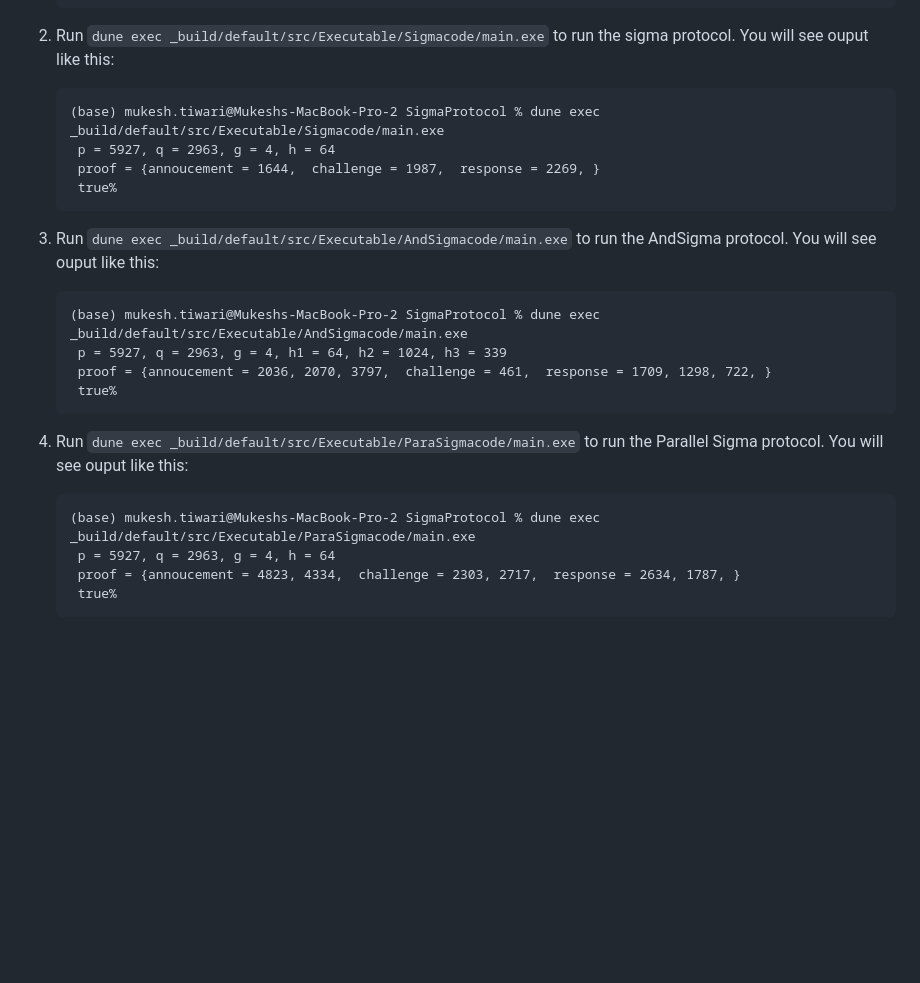
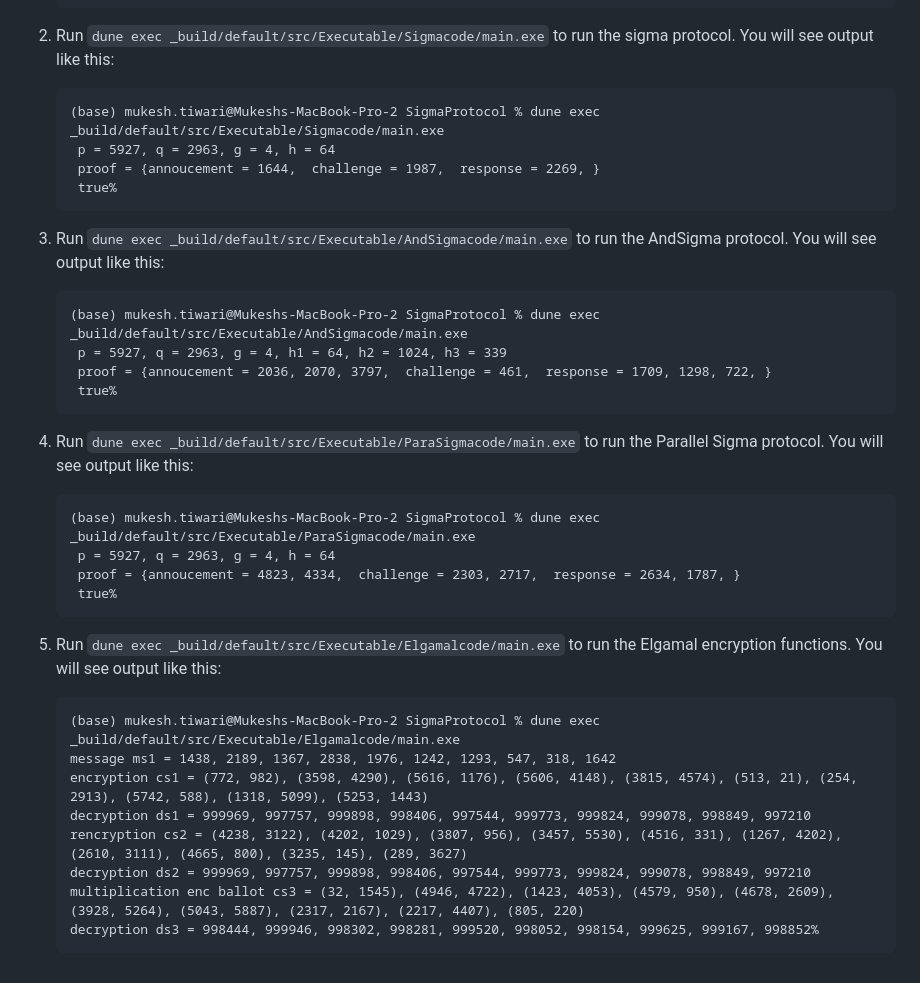
Before and after one commit to mukeshtiwari/SigmaProtocol, a Markdown page: README.md, the part around the change. Drawn GitHub-style; blank space fills up the shorter version.

````diff
--- a/README.md
+++ b/README.md
@@ -27,24 +27,35 @@ generate OCaml code from it [_CoqProject file](/_CoqProject). It takes a while (
    true%
    ```
 
-2. Run `dune exec _build/default/src/Executable/Sigmacode/main.exe` to run the sigma protocol. You will see ouput like this:
+2. Run `dune exec _build/default/src/Executable/Sigmacode/main.exe` to run the sigma protocol. You will see output like this:
    ```OCaml
    (base) mukesh.tiwari@Mukeshs-MacBook-Pro-2 SigmaProtocol % dune exec _build/default/src/Executable/Sigmacode/main.exe
     p = 5927, q = 2963, g = 4, h = 64
     proof = {annoucement = 1644,  challenge = 1987,  response = 2269, }
     true%
     ```
-3. Run `dune exec _build/default/src/Executable/AndSigmacode/main.exe` to run the AndSigma protocol. You will see ouput like this:
+3. Run `dune exec _build/default/src/Executable/AndSigmacode/main.exe` to run the AndSigma protocol. You will see output like this:
    ```OCaml
    (base) mukesh.tiwari@Mukeshs-MacBook-Pro-2 SigmaProtocol % dune exec _build/default/src/Executable/AndSigmacode/main.exe
     p = 5927, q = 2963, g = 4, h1 = 64, h2 = 1024, h3 = 339
     proof = {annoucement = 2036, 2070, 3797,  challenge = 461,  response = 1709, 1298, 722, }
     true%
    ```
-4. Run `dune exec _build/default/src/Executable/ParaSigmacode/main.exe` to run the Parallel Sigma protocol. You will see ouput like this:
+4. Run `dune exec _build/default/src/Executable/ParaSigmacode/main.exe` to run the Parallel Sigma protocol. You will see output like this:
    ```OCaml
    (base) mukesh.tiwari@Mukeshs-MacBook-Pro-2 SigmaProtocol % dune exec _build/default/src/Executable/ParaSigmacode/main.exe
     p = 5927, q = 2963, g = 4, h = 64
     proof = {annoucement = 4823, 4334,  challenge = 2303, 2717,  response = 2634, 1787, }
     true%
    ```
+5. Run `dune exec _build/default/src/Executable/Elgamalcode/main.exe` to run the Elgamal encryption functions. You will see output like this:
+   ```OCaml
+   (base) mukesh.tiwari@Mukeshs-MacBook-Pro-2 SigmaProtocol % dune exec _build/default/src/Executable/Elgamalcode/main.exe
+   message ms1 = 1438, 2189, 1367, 2838, 1976, 1242, 1293, 547, 318, 1642
+   encryption cs1 = (772, 982), (3598, 4290), (5616, 1176), (5606, 4148), (3815, 4574), (513, 21), (254, 2913), (5742, 588), (1318, 5099), (5253, 1443)
+   decryption ds1 = 999969, 997757, 999898, 998406, 997544, 999773, 999824, 999078, 998849, 997210
+   rencryption cs2 = (4238, 3122), (4202, 1029), (3807, 956), (3457, 5530), (4516, 331), (1267, 4202), (2610, 3111), (4665, 800), (3235, 145), (289, 3627)
+   decryption ds2 = 999969, 997757, 999898, 998406, 997544, 999773, 999824, 999078, 998849, 997210
+   multiplication enc ballot cs3 = (32, 1545), (4946, 4722), (1423, 4053), (4579, 950), (4678, 2609), (3928, 5264), (5043, 5887), (2317, 2167), (2217, 4407), (805, 220)
+   decryption ds3 = 998444, 999946, 998302, 998281, 999520, 998052, 998154, 999625, 999167, 998852%
+   ```
````
